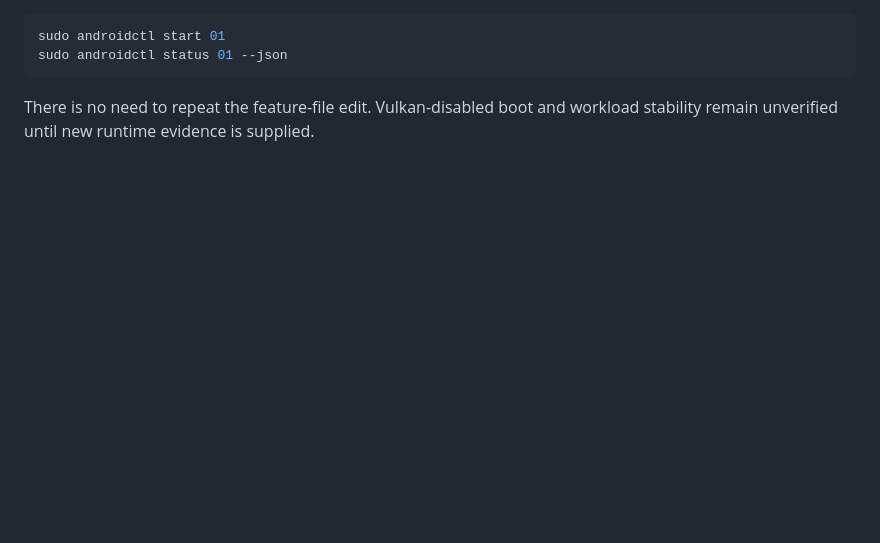
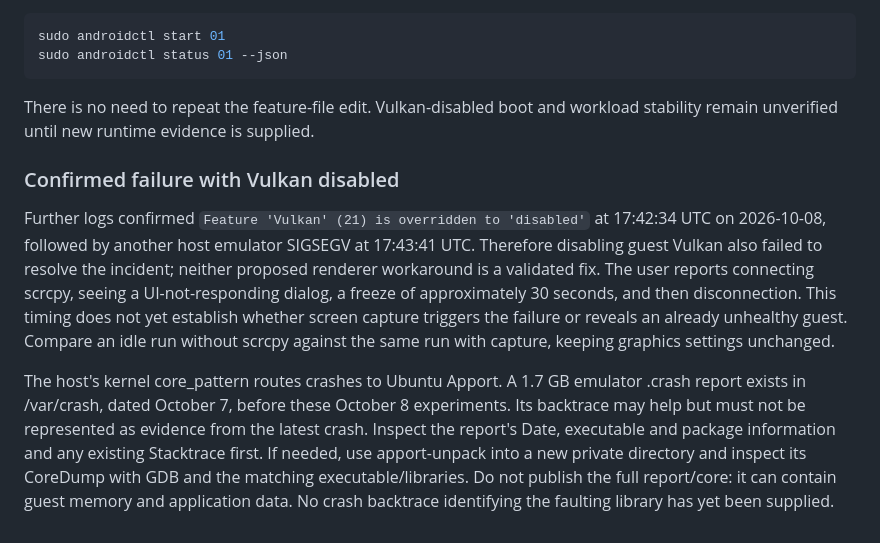
Before and after one commit to darkmatter2222/AndroidCtl, a Markdown page: docs/troubleshooting.md, the part around the change. Drawn GitHub-style; blank space fills up the shorter version.

Commit message:
docs: confirm Vulkan-disabled crash and Apport diagnostic evidence

```diff
--- a/docs/troubleshooting.md
+++ b/docs/troubleshooting.md
@@ -268,3 +268,25 @@ sudo androidctl status 01 --json
 
 There is no need to repeat the feature-file edit. Vulkan-disabled boot and
 workload stability remain unverified until new runtime evidence is supplied.
+
+### Confirmed failure with Vulkan disabled
+
+Further logs confirmed `Feature 'Vulkan' (21) is overridden to 'disabled'`
+at 17:42:34 UTC on 2026-10-08, followed by another host emulator SIGSEGV
+at 17:43:41 UTC. Therefore disabling guest Vulkan also failed to resolve
+the incident; neither proposed renderer workaround is a validated fix.
+The user reports connecting scrcpy, seeing a UI-not-responding dialog,
+a freeze of approximately 30 seconds, and then disconnection. This timing
+does not yet establish whether screen capture triggers the failure or
+reveals an already unhealthy guest. Compare an idle run without scrcpy
+against the same run with capture, keeping graphics settings unchanged.
+
+The host's kernel core_pattern routes crashes to Ubuntu Apport. A 1.7 GB
+emulator .crash report exists in /var/crash, dated October 7, before these
+October 8 experiments. Its backtrace may help but must not be represented
+as evidence from the latest crash. Inspect the report's Date, executable
+and package information and any existing Stacktrace first. If needed,
+use apport-unpack into a new private directory and inspect its CoreDump
+with GDB and the matching executable/libraries. Do not publish the full
+report/core: it can contain guest memory and application data. No crash
+backtrace identifying the faulting library has yet been supplied.
```
